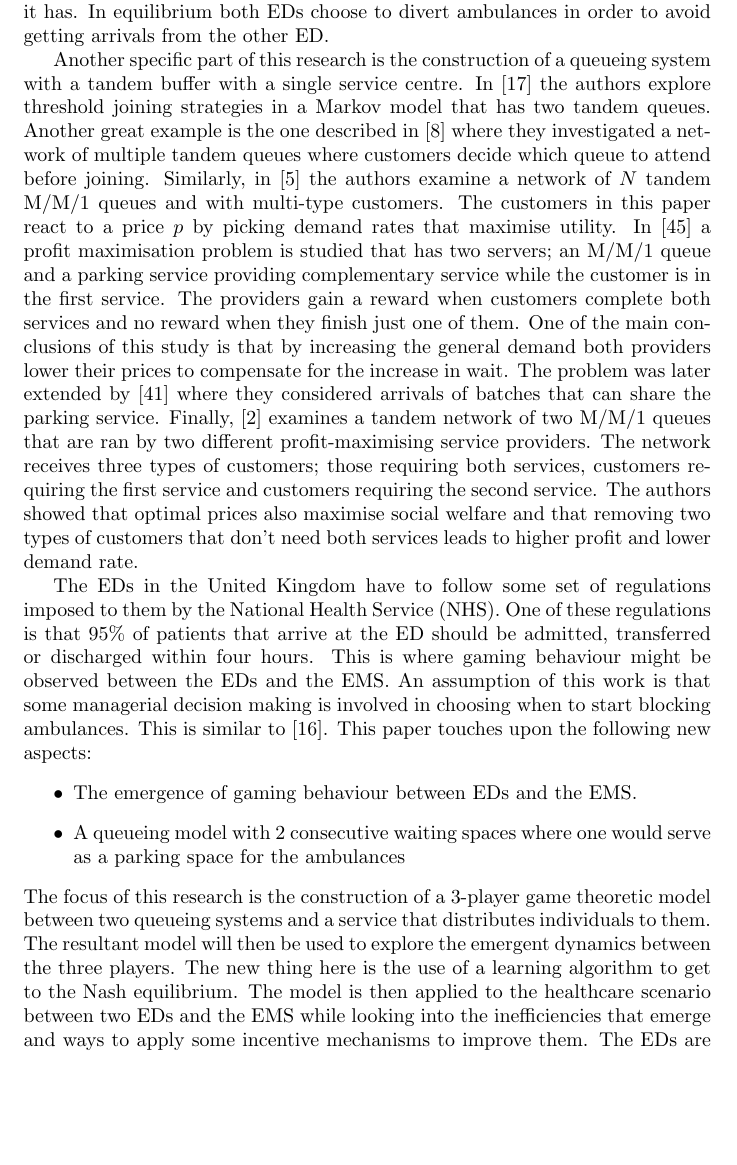
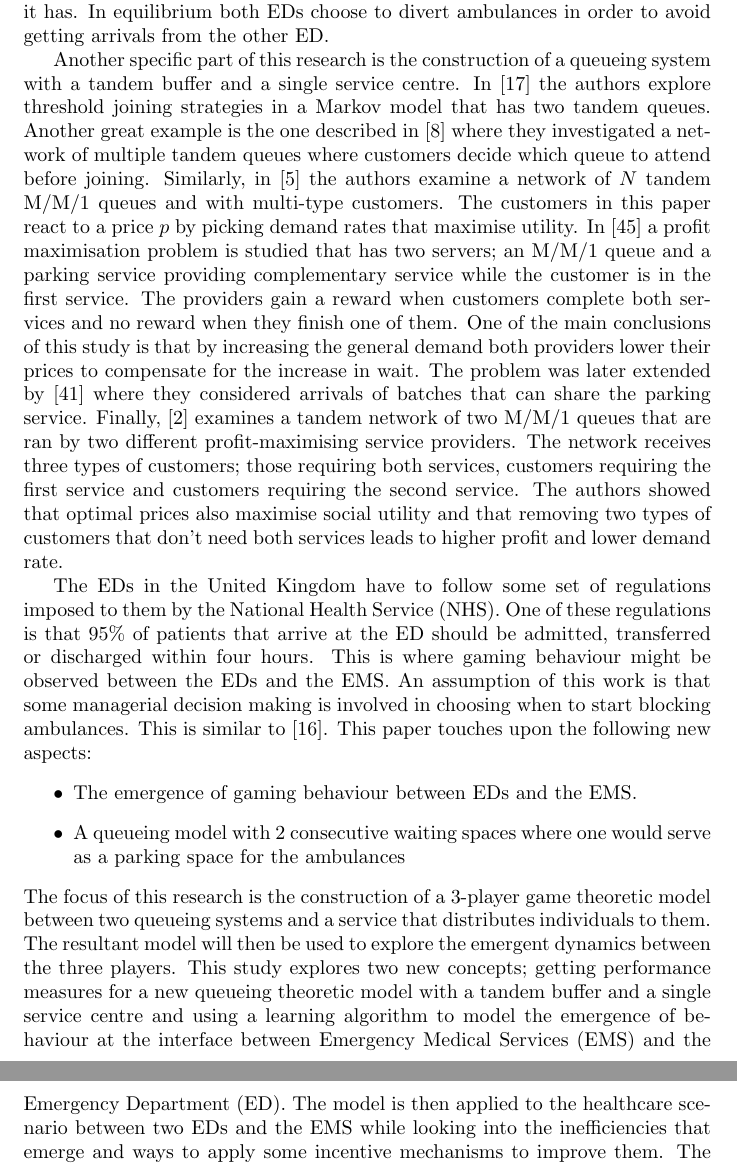
Before and after one commit to MichalisPanayides/ED-EMS-game-paper, a LaTeX document (main.tex, which reads sections/introduction/main.tex): part of page 4 of 53 before the commit and two parts of pages 4 and 5 of 53 after it, the two joined at a grey line, cut so that both start at the same text, the shorter picture padded with empty space. Compiled offline with pdfLaTeX.

Commit message:
Apply minor changes
- Changes based on proselint
- Changes based on alex
- State gap in literature

```diff
--- a/sections/introduction/main.tex
+++ b/sections/introduction/main.tex
@@ -67,7 +67,7 @@ In equilibrium both EDs choose to divert ambulances in order to avoid getting
 arrivals from the other ED.
 
 Another specific part of this research is the construction of a queueing system
-with a tandem buffer with a single service centre.
+with a tandem buffer and a single service centre.
 In~\cite{d2015pure} the authors explore threshold joining strategies in a
 Markov model that has two tandem queues.
 Another great example is the one described in~\cite{burnetas2013customer}
@@ -81,7 +81,7 @@ In~\cite{veltman2005equilibrium} a profit maximisation problem is studied that
 has two servers; an M/M/1 queue and a parking service providing complementary
 service while the customer is in the first service.
 The providers gain a reward when customers complete both services and no reward
-when they finish just one of them.
+when they finish one of them.
 One of the main conclusions of this study is that by increasing the general
 demand both providers lower their prices to compensate for the increase in wait.
 The problem was later extended by~\cite{sun2009equilibrium} where they
@@ -90,7 +90,7 @@ Finally,~\cite{afeche2007decentralized} examines a tandem network of two M/M/1
 queues that are ran by two different profit-maximising service providers.
 The network receives three types of customers; those requiring both services,
 customers requiring the first service and customers requiring the second service.
-The authors showed that optimal prices also maximise social welfare and that
+The authors showed that optimal prices also maximise social utility and that
 removing two types of customers that don't need both services leads to higher
 profit and lower demand rate.
 
@@ -113,8 +113,10 @@ model between two queueing systems and a service that distributes individuals
 to them.
 The resultant model will then be used to explore the emergent dynamics between
 the three players.
-The new thing here is the use of a learning algorithm to get to the Nash
-equilibrium.
+This study explores two new concepts; getting performance measures for a new
+queueing theoretic model with a tandem buffer and a single service centre and
+using a learning algorithm to model the emergence of behaviour at the interface
+between Emergency Medical Services (EMS) and the Emergency Department (ED).
 The model is then applied to the healthcare scenario between two EDs and the
 EMS while looking into the inefficiencies that emerge and ways to apply some
 incentive mechanisms to improve them.
```
Also changed, not shown: main.pdf, sections/introduction/main.tex (4 more changed lines).
